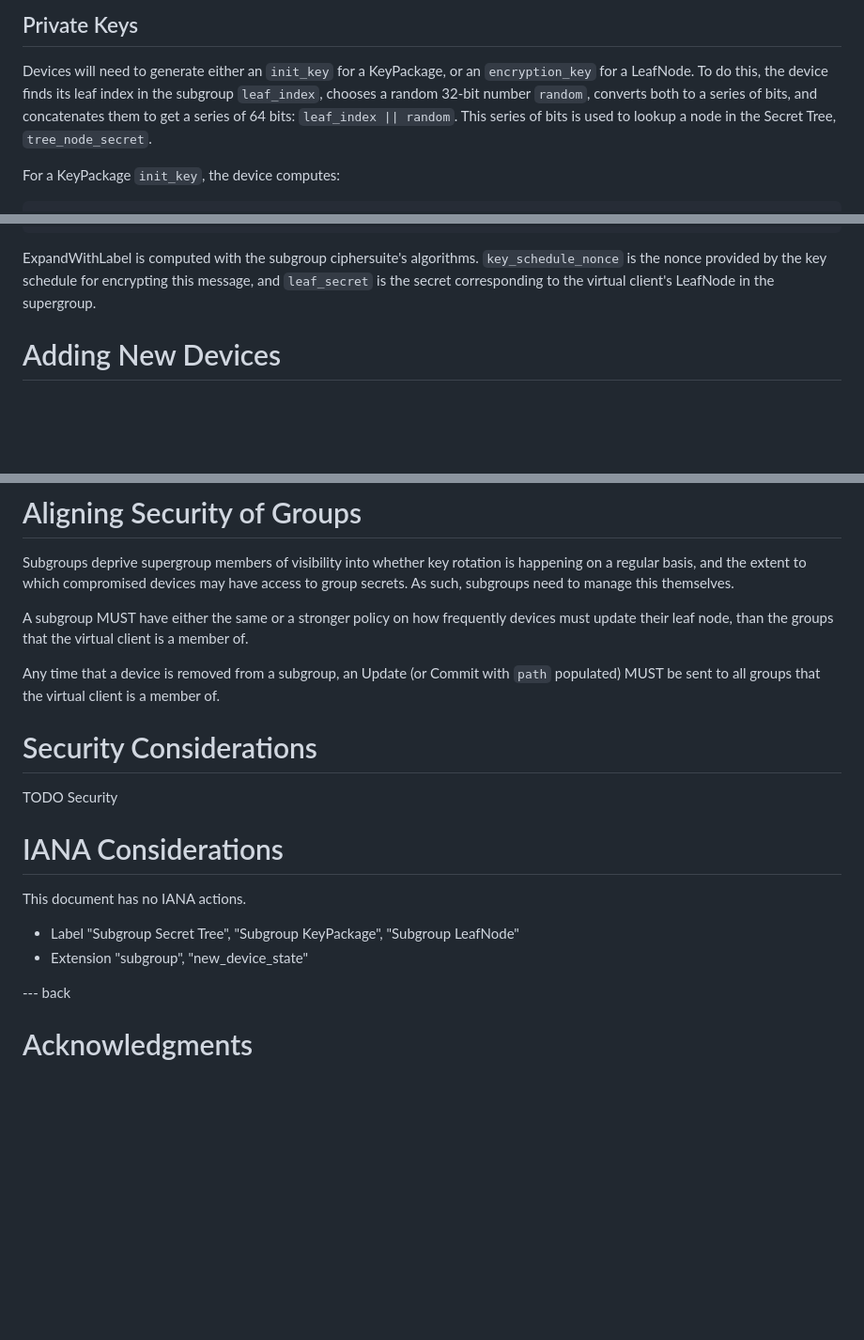
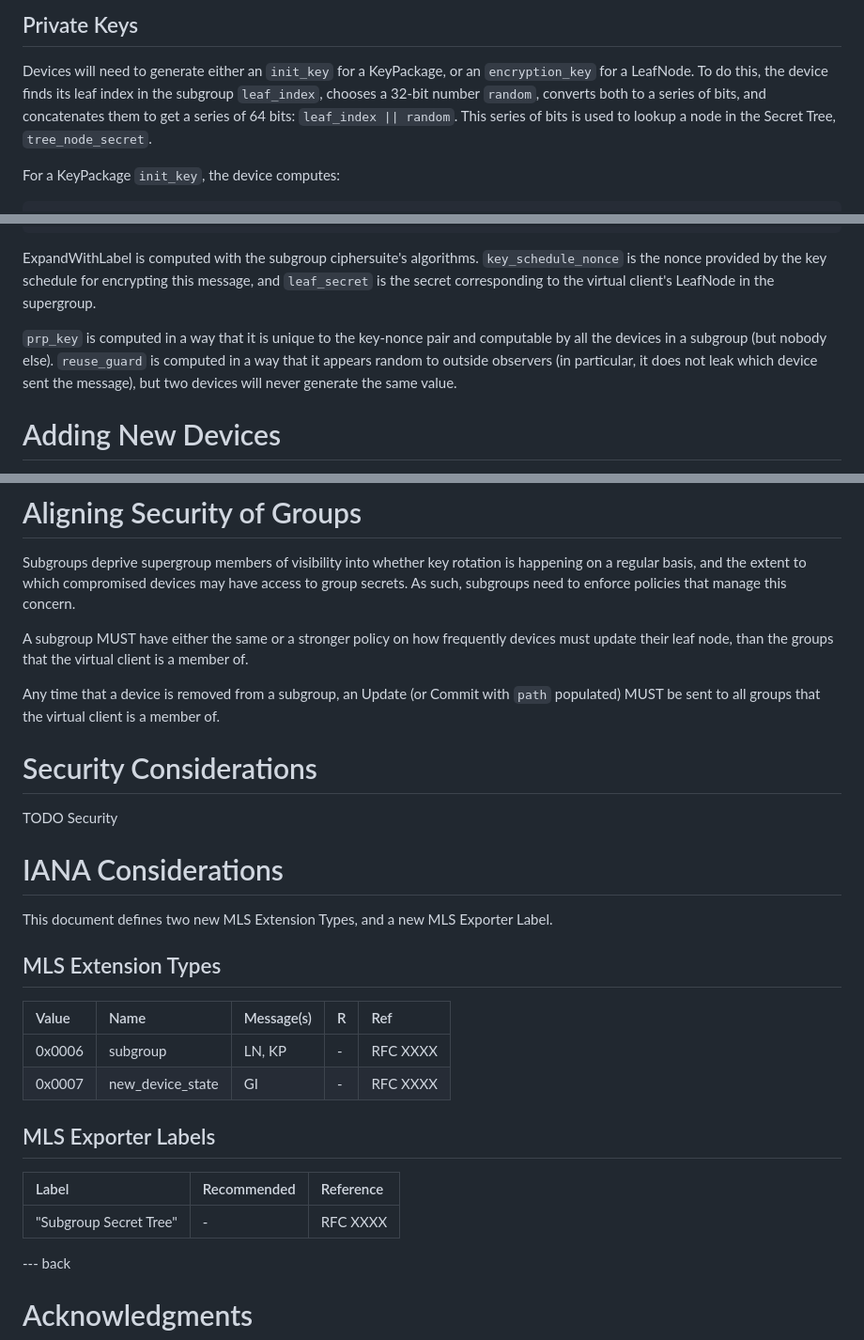
Before and after one commit to Bren2010/draft-subgroups, a Markdown page: draft-mcmillion-mls-subgroups.md, 3 parts joined by grey strips. Shown: that part at 94% size. GitHub-like rendering; blank space fills up the shorter version.

Commit message:
Write IANA considerations

```diff
--- a/draft-mcmillion-mls-subgroups.md
+++ b/draft-mcmillion-mls-subgroups.md
@@ -137,10 +137,10 @@ deleted and won't be able to be re-derived, providing Forward Secrecy.
 
 Devices will need to generate either an `init_key` for a KeyPackage, or an
 `encryption_key` for a LeafNode. To do this, the device finds its leaf index in
-the subgroup `leaf_index`, chooses a random 32-bit number `random`, converts
-both to a series of bits, and concatenates them to get a series of 64 bits:
-`leaf_index || random`. This series of bits is used to lookup a node in the
-Secret Tree, `tree_node_secret`.
+the subgroup `leaf_index`, chooses a 32-bit number `random`, converts both to a
+series of bits, and concatenates them to get a series of 64 bits: `leaf_index ||
+random`. This series of bits is used to lookup a node in the Secret Tree,
+`tree_node_secret`.
 
 For a KeyPackage `init_key`, the device computes:
 
@@ -243,6 +243,12 @@ ExpandWithLabel is computed with the subgroup ciphersuite's algorithms.
 `key_schedule_nonce` is the nonce provided by the key schedule for encrypting
 this message, and `leaf_secret` is the secret corresponding to the virtual
 client's LeafNode in the supergroup.
+
+`prp_key` is computed in a way that it is unique to the key-nonce pair and
+computable by all the devices in a subgroup (but nobody else). `reuse_guard` is
+computed in a way that it appears random to outside observers (in particular, it
+does not leak which device sent the message), but two devices will never
+generate the same value.
 
 # Adding New Devices
 
@@ -342,7 +348,8 @@ credential is in the relevant LeafNode.
 
 Subgroups deprive supergroup members of visibility into whether key rotation is
 happening on a regular basis, and the extent to which compromised devices may
-have access to group secrets. As such, subgroups need to manage this themselves.
+have access to group secrets. As such, subgroups need to enforce policies that
+manage this concern.
 
 A subgroup MUST have either the same or a stronger policy on how frequently
 devices must update their leaf node, than the groups that the virtual client is
@@ -359,10 +366,20 @@ TODO Security
 
 # IANA Considerations
 
-This document has no IANA actions.
+This document defines two new MLS Extension Types, and a new MLS Exporter Label.
 
-- Label "Subgroup Secret Tree", "Subgroup KeyPackage", "Subgroup LeafNode"
-- Extension "subgroup", "new_device_state"
+## MLS Extension Types
+
+| Value            | Name                     | Message(s) | R | Ref      |
+|:-----------------|:-------------------------|:-----------|:--|:---------|
+| 0x0006           | subgroup                 | LN, KP     | - | RFC XXXX |
+| 0x0007           | new_device_state         | GI         | - | RFC XXXX |
+
+## MLS Exporter Labels
+
+| Label                  | Recommended | Reference |
+|:-----------------------|:------------|:----------|
+| "Subgroup Secret Tree" | -           | RFC XXXX  |
 
 --- back
 
```
Also changed, not shown: other parts of draft-mcmillion-mls-subgroups.md (+2 -2 lines).
